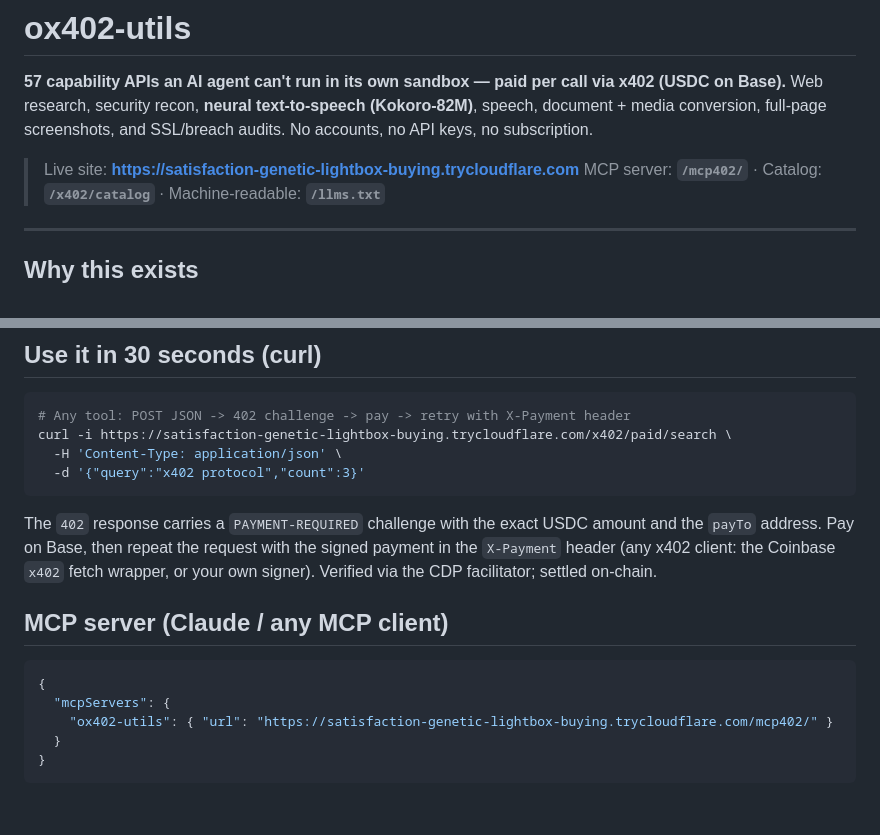
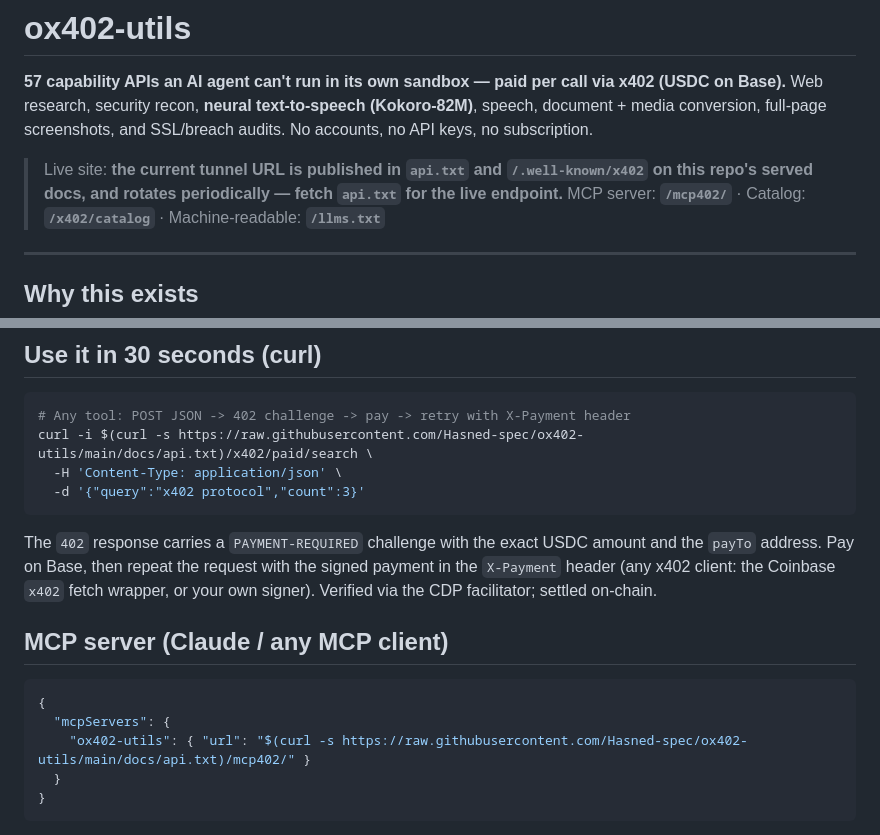
Before and after one commit to Hasned-spec/ox402-utils, a Markdown page: README.md, 2 parts joined by grey strips. GitHub-like rendering; blank space fills up the shorter version.

Commit message:
README: live URL via api.txt, rotates

````diff
--- a/README.md
+++ b/README.md
@@ -4,7 +4,7 @@
 Web research, security recon, **neural text-to-speech (Kokoro-82M)**, speech, document + media
 conversion, full-page screenshots, and SSL/breach audits. No accounts, no API keys, no subscription.
 
-> Live site: **https://satisfaction-genetic-lightbox-buying.trycloudflare.com**
+> Live site: **the current tunnel URL is published in `api.txt` and `/.well-known/x402` on this repo's served docs, and rotates periodically — fetch `api.txt` for the live endpoint.**
 > MCP server: **`/mcp402/`** · Catalog: **`/x402/catalog`** · Machine-readable: **`/llms.txt`**
 
 ---
@@ -24,7 +24,7 @@ service abuse-free.
 
 ```bash
 # Any tool: POST JSON -> 402 challenge -> pay -> retry with X-Payment header
-curl -i https://satisfaction-genetic-lightbox-buying.trycloudflare.com/x402/paid/search \
+curl -i $(curl -s https://raw.githubusercontent.com/Hasned-spec/ox402-utils/main/docs/api.txt)/x402/paid/search \
   -H 'Content-Type: application/json' \
   -d '{"query":"x402 protocol","count":3}'
 ```
@@ -39,7 +39,7 @@ Verified via the CDP facilitator; settled on-chain.
 ```json
 {
   "mcpServers": {
-    "ox402-utils": { "url": "https://satisfaction-genetic-lightbox-buying.trycloudflare.com/mcp402/" }
+    "ox402-utils": { "url": "$(curl -s https://raw.githubusercontent.com/Hasned-spec/ox402-utils/main/docs/api.txt)/mcp402/" }
   }
 }
 ```
````
